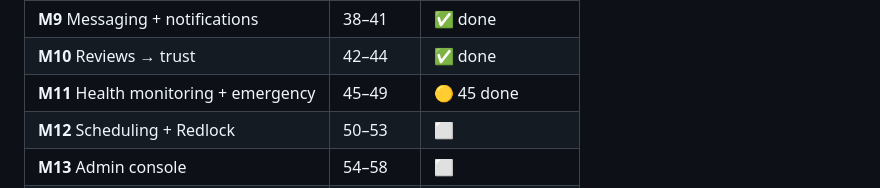
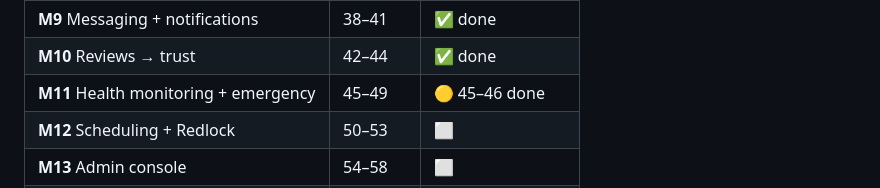
Before and after one commit to udithsandaruwan2/care-plus-aio, a Markdown page: PROGRESS.md, the part around the change. Rendered like a GitHub page.

Commit message:
docs: mark Step 46 anomaly daemon complete in PROGRESS

```diff
--- a/PROGRESS.md
+++ b/PROGRESS.md
@@ -104,7 +104,7 @@ Legend: ✅ done · 🔜 next · ⬜ pending · ░ planned (detail in DEVELOPME
 | **M8** Medical records                | 34–37   | ✅ done          |
 | **M9** Messaging + notifications      | 38–41   | ✅ done          |
 | **M10** Reviews → trust               | 42–44   | ✅ done          |
-| **M11** Health monitoring + emergency | 45–49   | 🟡 45 done       |
+| **M11** Health monitoring + emergency | 45–49   | 🟡 45–46 done    |
 | **M12** Scheduling + Redlock          | 50–53   | ⬜                |
 | **M13** Admin console                 | 54–58   | ⬜                |
 | **M14** i18n + a11y                   | 59–61   | ⬜                |
```
